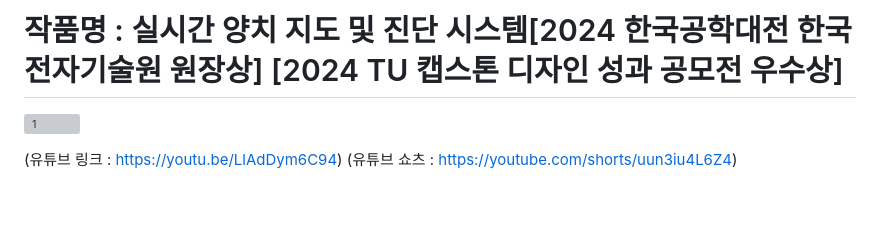
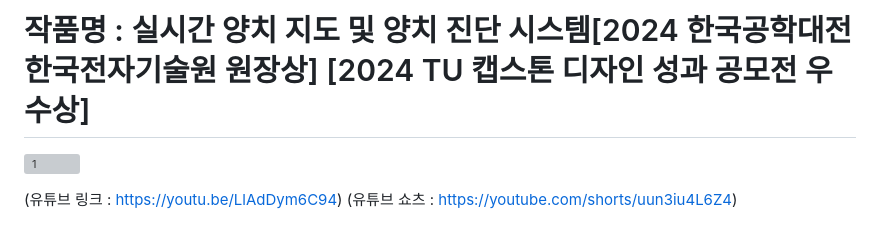
Before and after one commit to Throwball99/Real-Time-Brushing-Guide-and-Diagnosis-System, a Markdown page: README.md, the part around the change. Drawn GitHub-style; blank space fills up the shorter version; grey boxes are pictures that could not be loaded.

```diff
--- a/README.md
+++ b/README.md
@@ -1,4 +1,4 @@
-# 작품명 :  실시간 양치 지도 및 진단 시스템[2024 한국공학대전 한국전자기술원 원장상] [2024 TU 캡스톤 디자인 성과 공모전 우수상]
+# 작품명 :  실시간 양치 지도 및 양치 진단 시스템[2024 한국공학대전 한국전자기술원 원장상] [2024 TU 캡스톤 디자인 성과 공모전 우수상]
 
 
 ![1](https://github.com/user-attachments/assets/f6283795-dab7-4430-aa31-8e4844a34b40)
```
